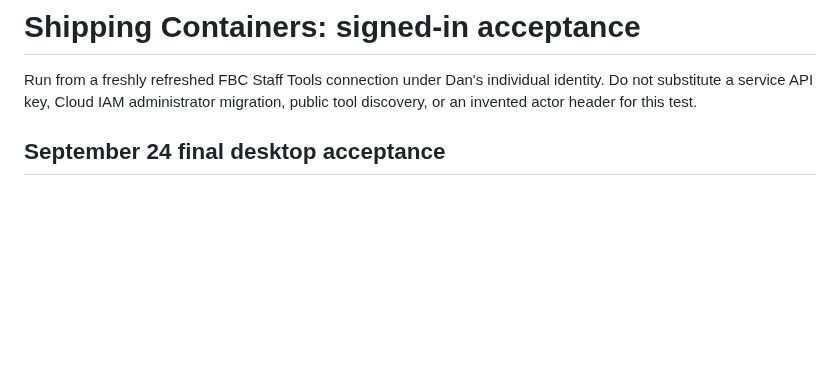
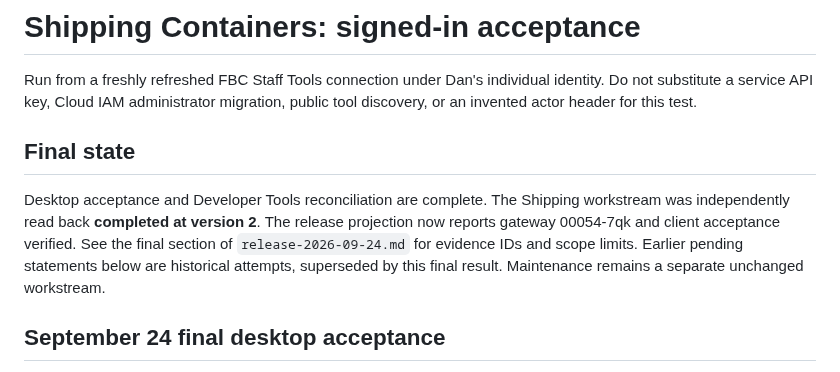
Before and after one commit to dank2882/bhe-product-api, a Markdown page: docs/shipping-containers/client-acceptance.md, the part around the change. Drawn GitHub-style; blank space fills up the shorter version.

```diff
--- a/docs/shipping-containers/client-acceptance.md
+++ b/docs/shipping-containers/client-acceptance.md
@@ -3,6 +3,15 @@
 Run from a freshly refreshed FBC Staff Tools connection under Dan's individual
 identity. Do not substitute a service API key, Cloud IAM administrator migration,
 public tool discovery, or an invented actor header for this test.
+
+## Final state
+
+Desktop acceptance and Developer Tools reconciliation are complete. The Shipping
+workstream was independently read back **completed at version 2**. The release
+projection now reports gateway 00054-7qk and client acceptance verified. See the
+final section of `release-2026-09-24.md` for evidence IDs and scope limits.
+Earlier pending statements below are historical attempts, superseded by this
+final result. Maintenance remains a separate unchanged workstream.
 
 ## September 24 final desktop acceptance
 
```
Also changed, not shown: docs/shipping-containers/release-2026-09-24.md (+28 -0 lines).
